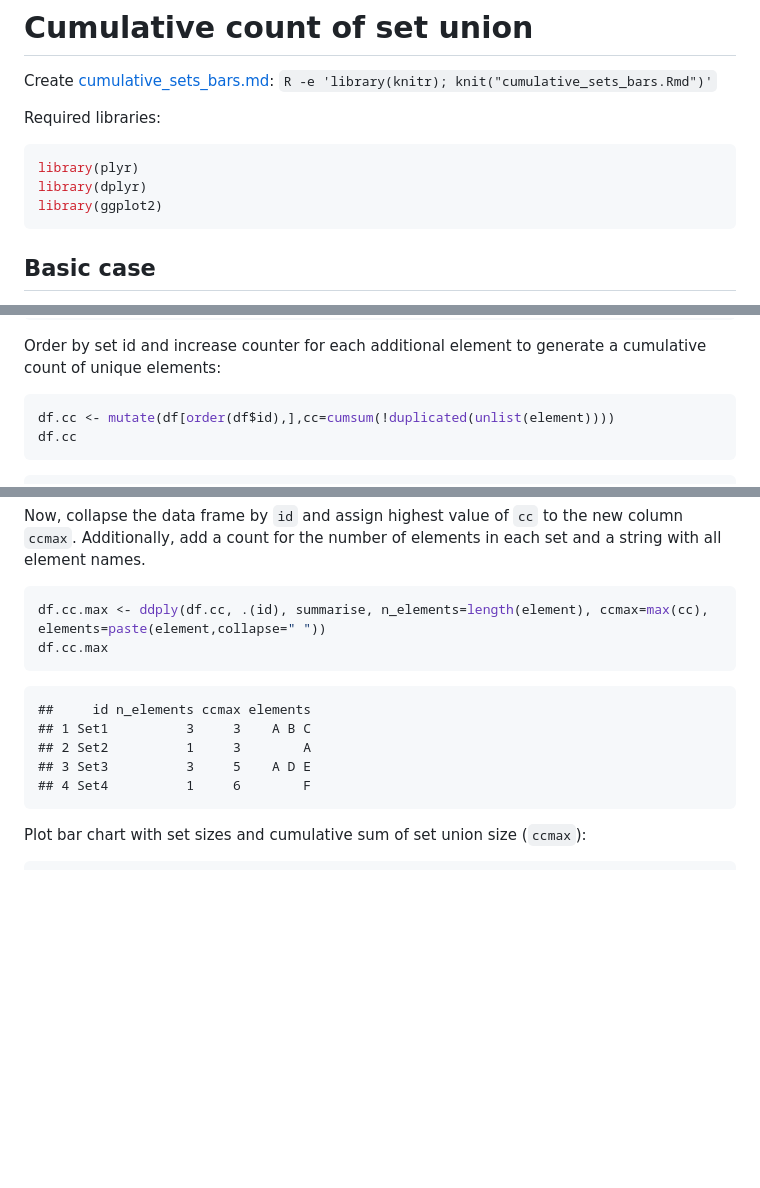
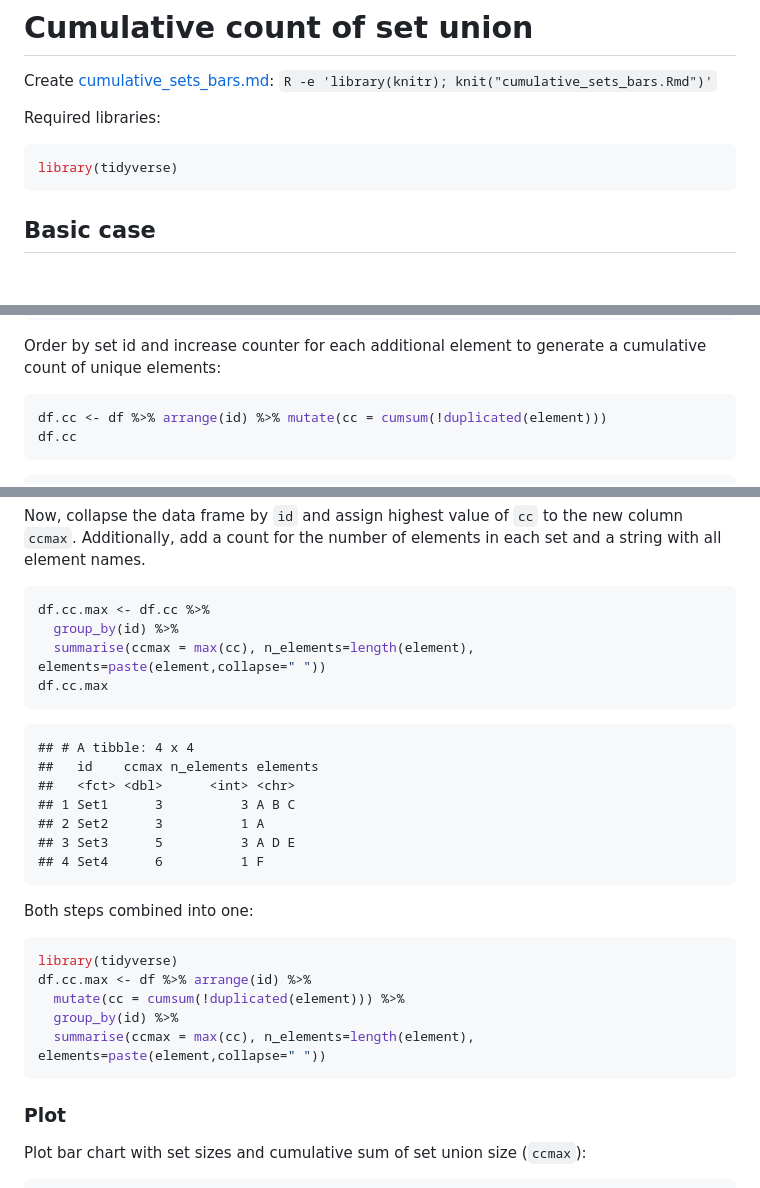
Before and after one commit to pmenzel/Recipes, a Markdown page: cumulative_sets_bars.md, 3 parts joined by grey strips. GitHub-like rendering; blank space fills up the shorter version.

Commit message:
tidy up cumulative sets

````diff
--- a/cumulative_sets_bars.md
+++ b/cumulative_sets_bars.md
@@ -5,9 +5,7 @@ Create [cumulative_sets_bars.md](cumulative_sets_bars.md): `R -e 'library(knitr)
 Required libraries:
 
 ```r
-library(plyr)
-library(dplyr)
-library(ggplot2)
+library(tidyverse)
 ```
 
 ## Basic case
@@ -38,7 +36,7 @@ Order by set id and increase counter for each additional element to generate a c
 
 
 ```r
-df.cc <- mutate(df[order(df$id),],cc=cumsum(!duplicated(unlist(element))))
+df.cc <- df %>% arrange(id) %>% mutate(cc = cumsum(!duplicated(element)))
 df.cc
 ```
 
@@ -59,17 +57,33 @@ Additionally, add a count for the number of elements in each set and a string wi
 
 
 ```r
-df.cc.max <- ddply(df.cc, .(id), summarise, n_elements=length(element), ccmax=max(cc), elements=paste(element,collapse=" "))
+df.cc.max <- df.cc %>%
+  group_by(id) %>%
+  summarise(ccmax = max(cc), n_elements=length(element), elements=paste(element,collapse=" "))
 df.cc.max
 ```
 
 ```
-##     id n_elements ccmax elements
-## 1 Set1          3     3    A B C
-## 2 Set2          1     3        A
-## 3 Set3          3     5    A D E
-## 4 Set4          1     6        F
+## # A tibble: 4 x 4
+##   id    ccmax n_elements elements
+##   <fct> <dbl>      <int> <chr>
+## 1 Set1      3          3 A B C
+## 2 Set2      3          1 A
+## 3 Set3      5          3 A D E
+## 4 Set4      6          1 F
 ```
+
+Both steps combined into one:
+
+```r
+library(tidyverse)
+df.cc.max <- df %>% arrange(id) %>%
+  mutate(cc = cumsum(!duplicated(element))) %>%
+  group_by(id) %>%
+  summarise(ccmax = max(cc), n_elements=length(element), elements=paste(element,collapse=" "))
+```
+
+### Plot
 
 Plot bar chart with set sizes and cumulative sum of set union size (`ccmax`):
 
````
Also changed, not shown: other parts of cumulative_sets_bars.md (+1 -1 lines), figure/cumulative_sets_bars-1.png, 1 other file.
